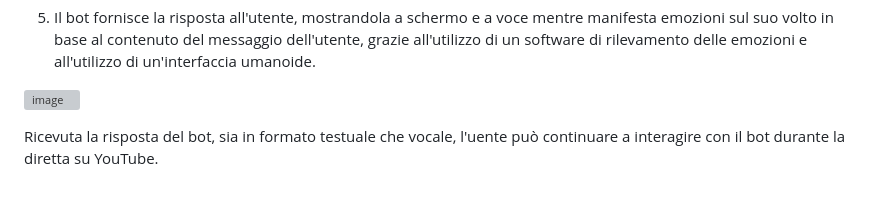
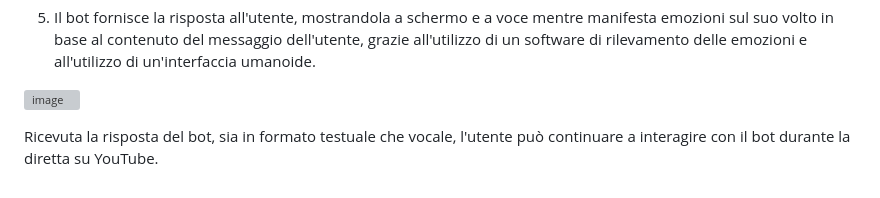
Before and after one commit to Nat-Amato/-SaA-Vtuber-AI, a Markdown page: README.md, the part around the change. Rendered like a GitHub page; grey boxes are pictures that could not be loaded.

```diff
--- a/README.md
+++ b/README.md
@@ -53,4 +53,4 @@ Concludendo, il nostro agente informatico basato su LLaMA rappresenta una soluzi
 ![image](https://user-images.githubusercontent.com/48321178/231809723-630ef796-df94-4f21-b983-4ce5598434ca.png)
 
 
-Ricevuta la risposta del bot, sia in formato testuale che vocale, l'uente può continuare a interagire con il bot durante la diretta su YouTube.
+Ricevuta la risposta del bot, sia in formato testuale che vocale, l'utente può continuare a interagire con il bot durante la diretta su YouTube.
```
